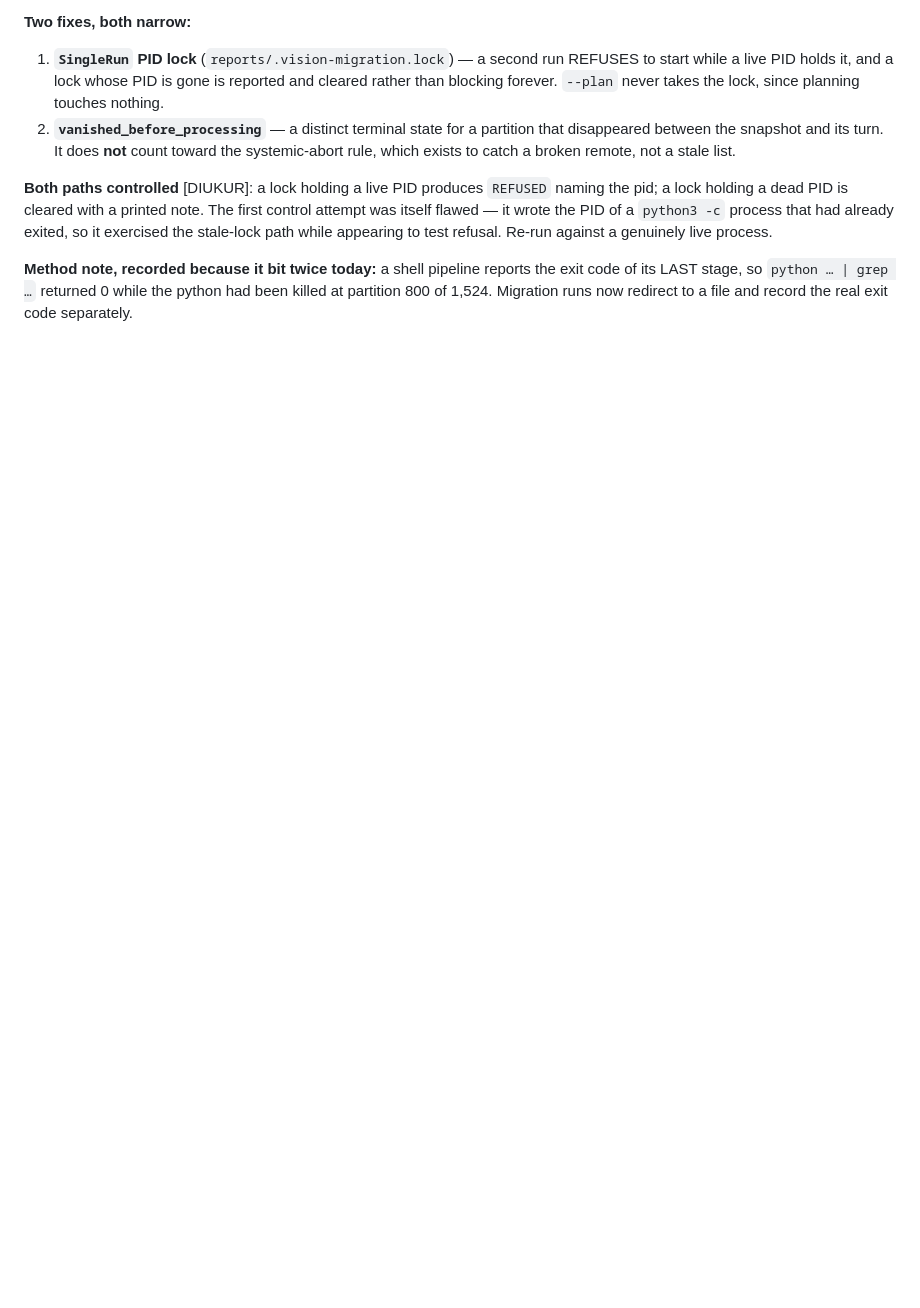
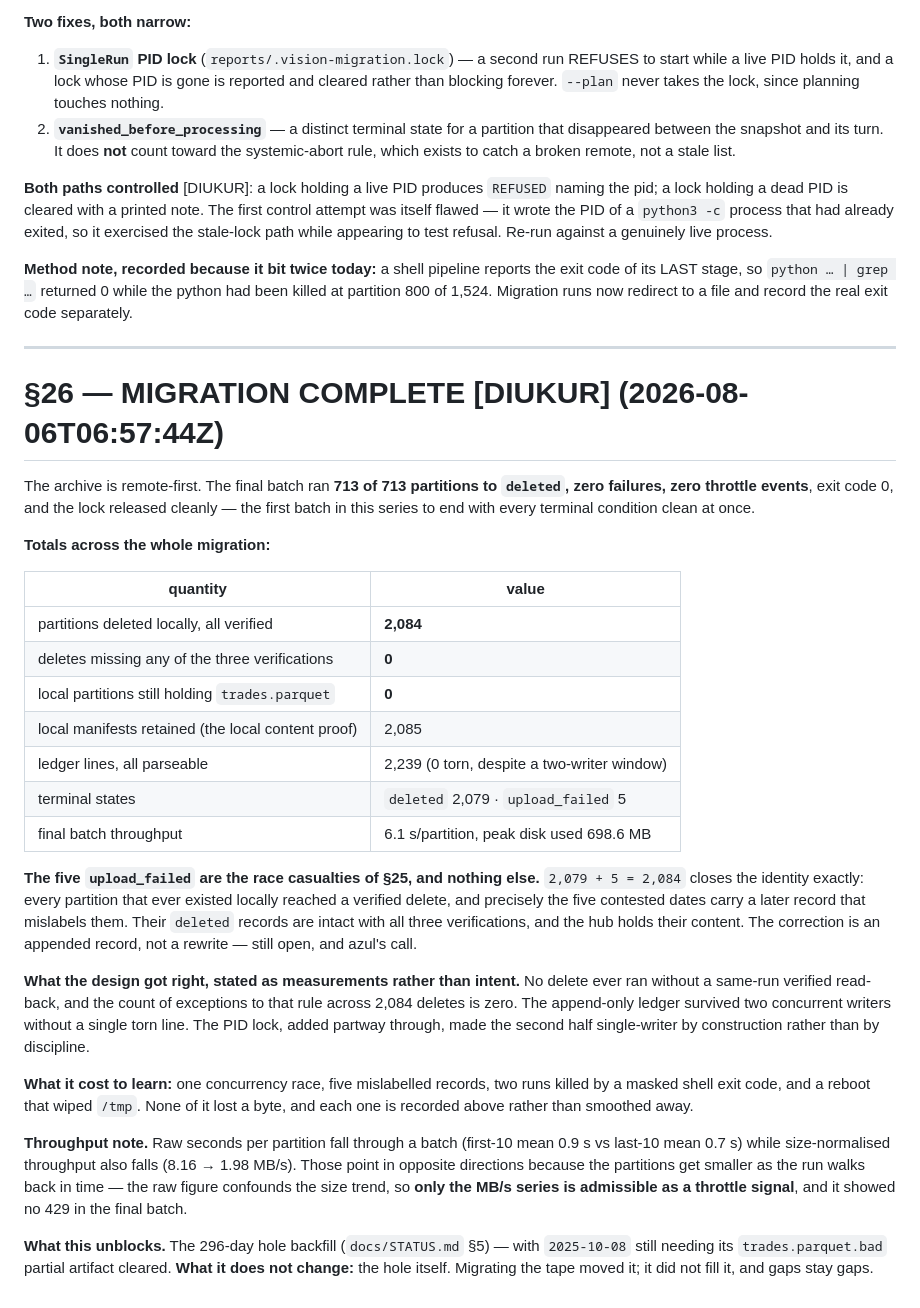
Before and after one commit to azulcoder/btc-quant, a Markdown page: docs/DESIGN-vision-remote-first.md, the part around the change. Rendered like a GitHub page; blank space fills up the shorter version.

Commit message:
Vision archive is remote-first: 2,084 verified deletes, migration closed
Final batch 713/713 deleted, zero failures, zero throttle events, exit 0, lock
released cleanly. Across the whole run: 2,084 deletes with none missing any of the
three verifications, zero local partitions still holding a trades.parquet, 2,085
manifests retained as the local content proof, and zero torn lines in a 2,239-line
ledger that survived a two-writer window.

Terminal states read deleted 2,079 / upload_failed 5, and 2,079 + 5 = 2,084 closes
the identity exactly — the five are the mislabelled race casualties already
recorded in the entry above, not failures.

The throughput section prints raw seconds beside size-normalised MB/s because they
fall in opposite directions through a batch; the partitions shrink walking back in
time, so only the MB/s series is admissible as a throttle signal.

Also records a gap the anti-rot gate structurally cannot see: STATUS was listing
six completed items as open, and make handoff copies that list verbatim into the
off-machine brief. A finished item listed as open is not a wrong number, so no
assert fires. Recorded rather than patched — widening the checker to parse intent
is the class-I move the rails forbid.

```diff
--- a/docs/DESIGN-vision-remote-first.md
+++ b/docs/DESIGN-vision-remote-first.md
@@ -580,3 +580,50 @@ stale-lock path while appearing to test refusal. Re-run against a genuinely live
 **Method note, recorded because it bit twice today:** a shell pipeline reports the exit code of
 its LAST stage, so `python … | grep …` returned 0 while the python had been killed at partition
 800 of 1,524. Migration runs now redirect to a file and record the real exit code separately.
+
+
+---
+
+# §26 — MIGRATION COMPLETE [DIUKUR] (2026-08-06T06:57:44Z)
+
+The archive is remote-first. The final batch ran **713 of 713 partitions to `deleted`, zero
+failures, zero throttle events**, exit code 0, and the lock released cleanly — the first batch in
+this series to end with every terminal condition clean at once.
+
+**Totals across the whole migration:**
+
+| quantity | value |
+|---|---|
+| partitions deleted locally, all verified | **2,084** |
+| deletes missing any of the three verifications | **0** |
+| local partitions still holding `trades.parquet` | **0** |
+| local manifests retained (the local content proof) | 2,085 |
+| ledger lines, all parseable | 2,239 (0 torn, despite a two-writer window) |
+| terminal states | `deleted` 2,079 · `upload_failed` 5 |
+| final batch throughput | 6.1 s/partition, peak disk used 698.6 MB |
+
+**The five `upload_failed` are the race casualties of §25, and nothing else.** `2,079 + 5 = 2,084`
+closes the identity exactly: every partition that ever existed locally reached a verified delete,
+and precisely the five contested dates carry a later record that mislabels them. Their `deleted`
+records are intact with all three verifications, and the hub holds their content. The correction
+is an appended record, not a rewrite — still open, and azul's call.
+
+**What the design got right, stated as measurements rather than intent.** No delete ever ran
+without a same-run verified read-back, and the count of exceptions to that rule across 2,084
+deletes is zero. The append-only ledger survived two concurrent writers without a single torn
+line. The PID lock, added partway through, made the second half single-writer by construction
+rather than by discipline.
+
+**What it cost to learn:** one concurrency race, five mislabelled records, two runs killed by a
+masked shell exit code, and a reboot that wiped `/tmp`. None of it lost a byte, and each one is
+recorded above rather than smoothed away.
+
+**Throughput note.** Raw seconds per partition fall through a batch (first-10 mean 0.9 s vs
+last-10 mean 0.7 s) while size-normalised throughput also falls (8.16 → 1.98 MB/s). Those point
+in opposite directions because the partitions get smaller as the run walks back in time — the raw
+figure confounds the size trend, so **only the MB/s series is admissible as a throttle signal**,
+and it showed no 429 in the final batch.
+
+**What this unblocks.** The 296-day hole backfill (`docs/STATUS.md` §5) — with `2025-10-08` still
+needing its `trades.parquet.bad` partial artifact cleared. **What it does not change:** the hole
+itself. Migrating the tape moved it; it did not fill it, and gaps stay gaps.
```
Also changed, not shown: AUDIT_LOG.md (+28 -0 lines).
